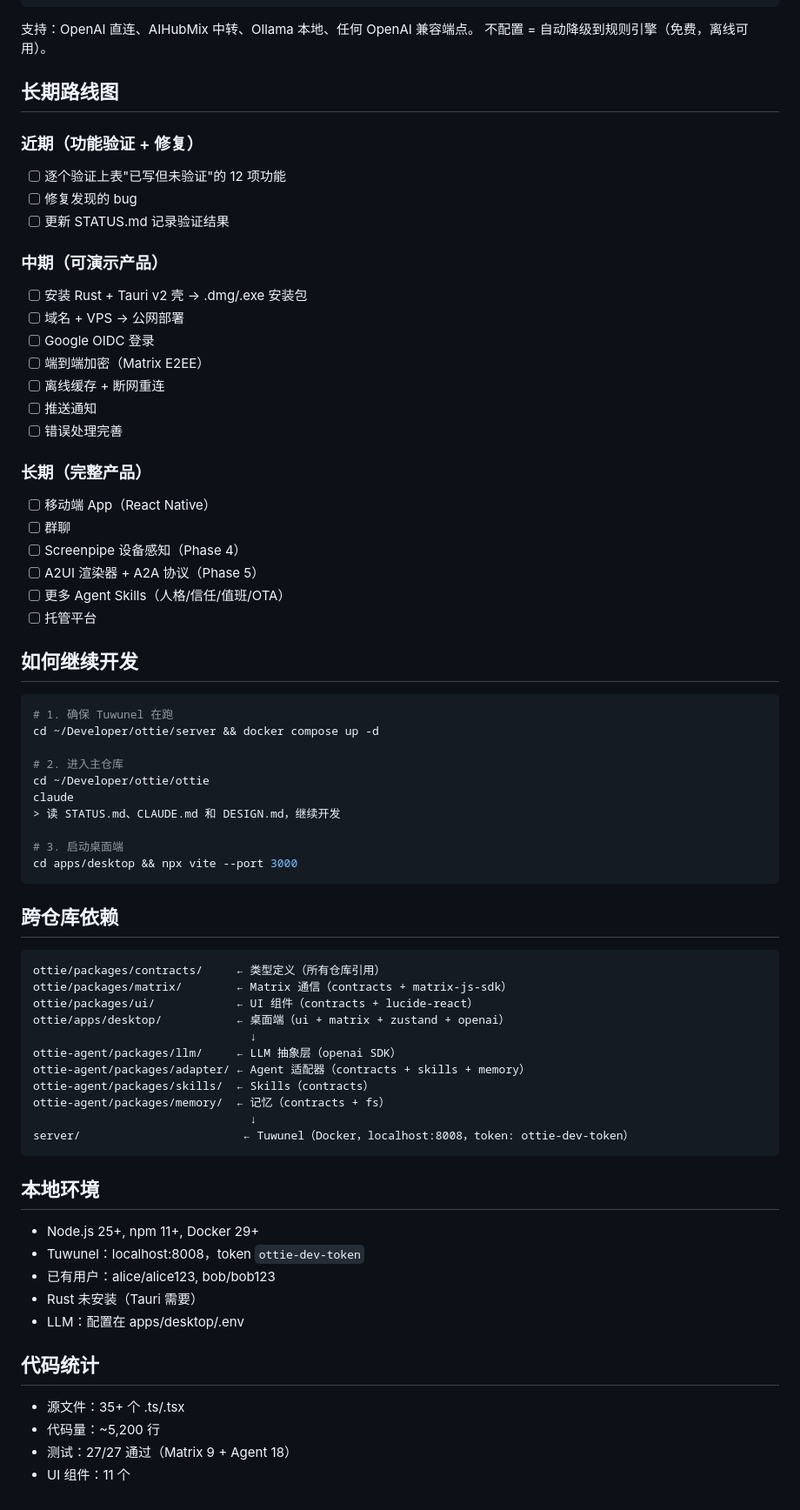
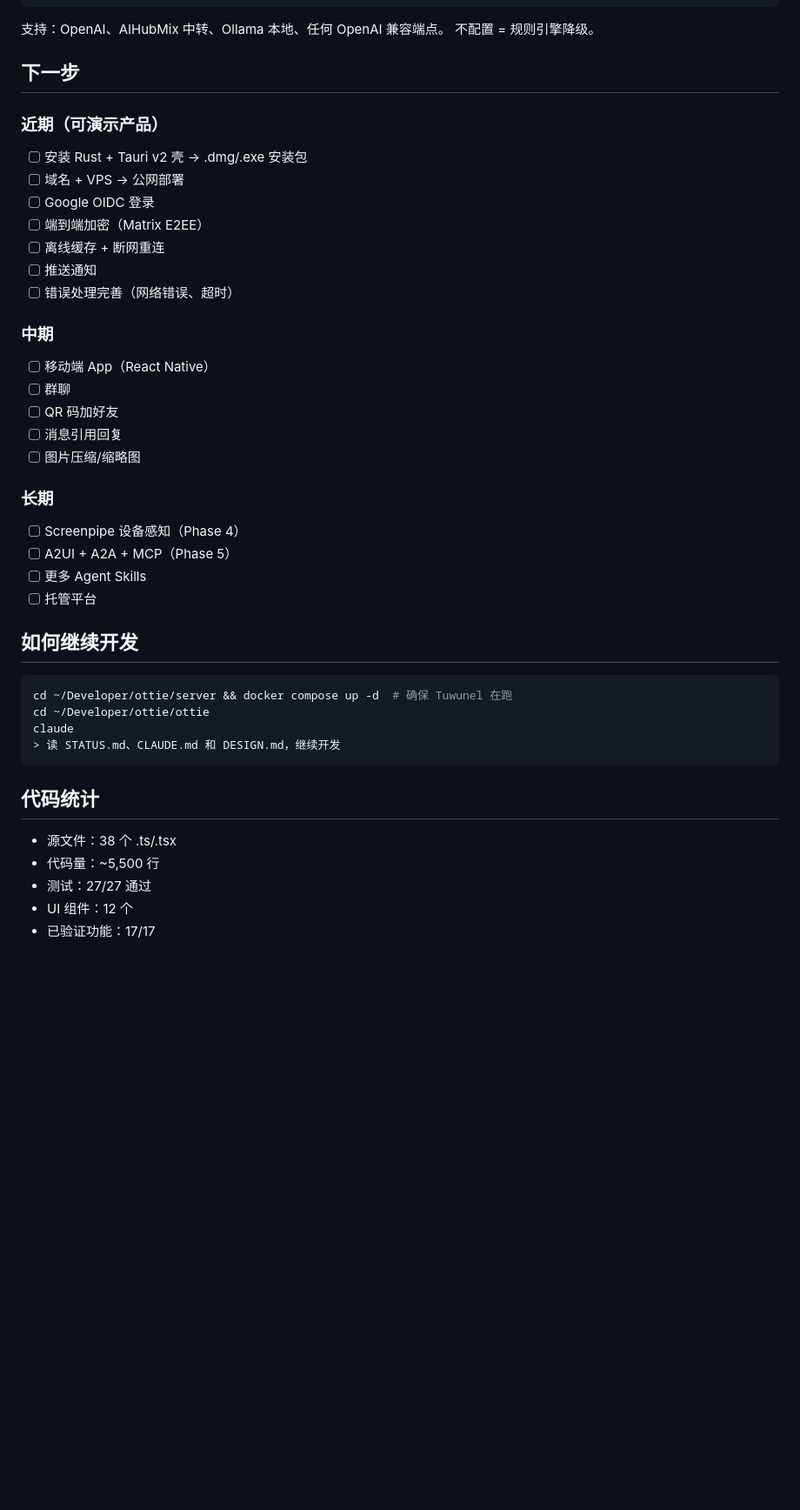
Before and after one commit to ottie-im/ottie, a Markdown page: STATUS.md, the part around one of its changes. Shown at 87% size. GitHub-like rendering; blank space fills up the shorter version.

````diff
--- a/STATUS.md
+++ b/STATUS.md
@@ -88,74 +70,45 @@ VITE_LLM_API_KEY=<your-key>
 VITE_LLM_MODEL=claude-sonnet-4-20250514
 ```
-支持：OpenAI 直连、AIHubMix 中转、Ollama 本地、任何 OpenAI 兼容端点。
-不配置 = 自动降级到规则引擎（免费，离线可用）。
+支持：OpenAI、AIHubMix 中转、Ollama 本地、任何 OpenAI 兼容端点。
+不配置 = 规则引擎降级。
 
-## 长期路线图
+## 下一步
 
-### 近期（功能验证 + 修复）
-- [ ] 逐个验证上表"已写但未验证"的 12 项功能
-- [ ] 修复发现的 bug
-- [ ] 更新 STATUS.md 记录验证结果
-
-### 中期（可演示产品）
+### 近期（可演示产品）
 - [ ] 安装 Rust + Tauri v2 壳 → .dmg/.exe 安装包
 - [ ] 域名 + VPS → 公网部署
 - [ ] Google OIDC 登录
 - [ ] 端到端加密（Matrix E2EE）
 - [ ] 离线缓存 + 断网重连
 - [ ] 推送通知
-- [ ] 错误处理完善
+- [ ] 错误处理完善（网络错误、超时）
 
-### 长期（完整产品）
+### 中期
 - [ ] 移动端 App（React Native）
 - [ ] 群聊
+- [ ] QR 码加好友
+- [ ] 消息引用回复
+- [ ] 图片压缩/缩略图
+
+### 长期
 - [ ] Screenpipe 设备感知（Phase 4）
-- [ ] A2UI 渲染器 + A2A 协议（Phase 5）
-- [ ] 更多 Agent Skills（人格/信任/值班/OTA）
+- [ ] A2UI + A2A + MCP（Phase 5）
+- [ ] 更多 Agent Skills
 - [ ] 托管平台
 
 ## 如何继续开发
 
 ```bash
-# 1. 确保 Tuwunel 在跑
-cd ~/Developer/ottie/server && docker compose up -d
-
-# 2. 进入主仓库
+cd ~/Developer/ottie/server && docker compose up -d  # 确保 Tuwunel 在跑
 cd ~/Developer/ottie/ottie
 claude
 > 读 STATUS.md、CLAUDE.md 和 DESIGN.md，继续开发
-
-# 3. 启动桌面端
-cd apps/desktop && npx vite --port 3000
 ```
-
-## 跨仓库依赖
-
-```
-ottie/packages/contracts/     ← 类型定义（所有仓库引用）
-ottie/packages/matrix/        ← Matrix 通信（contracts + matrix-js-sdk）
-ottie/packages/ui/            ← UI 组件（contracts + lucide-react）
-ottie/apps/desktop/           ← 桌面端（ui + matrix + zustand + openai）
-                                ↓
-ottie-agent/packages/llm/     ← LLM 抽象层（openai SDK）
-ottie-agent/packages/adapter/ ← Agent 适配器（contracts + skills + memory）
-ottie-agent/packages/skills/  ← Skills（contracts）
-ottie-agent/packages/memory/  ← 记忆（contracts + fs）
-                                ↓
-server/                        ← Tuwunel（Docker，localhost:8008，token: ottie-dev-token）
-```
-
-## 本地环境
-
-- Node.js 25+, npm 11+, Docker 29+
-- Tuwunel：localhost:8008，token `ottie-dev-token`
-- 已有用户：alice/alice123, bob/bob123
-- Rust 未安装（Tauri 需要）
-- LLM：配置在 apps/desktop/.env
 
 ## 代码统计
 
-- 源文件：35+ 个 .ts/.tsx
-- 代码量：~5,200 行
-- 测试：27/27 通过（Matrix 9 + Agent 18）
-- UI 组件：11 个
+- 源文件：38 个 .ts/.tsx
+- 代码量：~5,500 行
+- 测试：27/27 通过
+- UI 组件：12 个
+- 已验证功能：17/17
````
Also changed, not shown: other parts of STATUS.md (+41 -59 lines).
